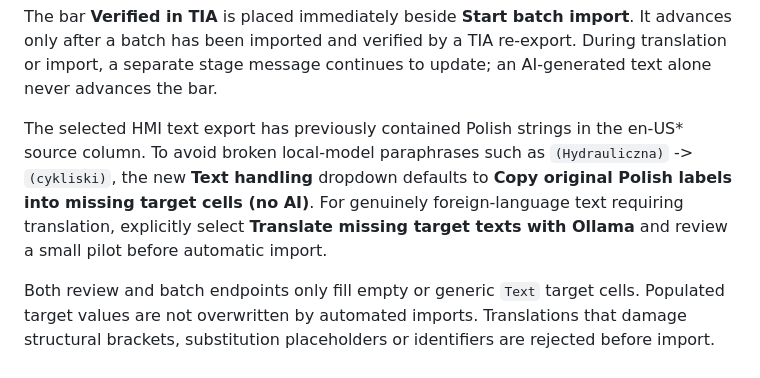
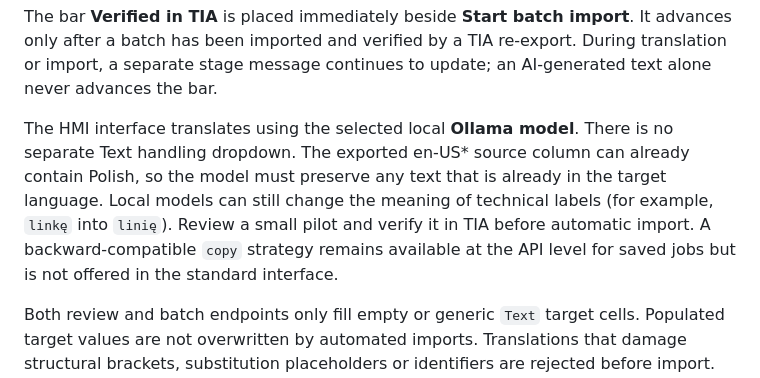
Before and after one commit to adambialecki008-maker/TIAEngineeringAssistant, a Markdown page: docs/ollama-hmi-translation.md, the part around the change. Rendered like a GitHub page.

Commit message:
Update HMI documentation for Ollama-only user interface

```diff
--- a/docs/ollama-hmi-translation.md
+++ b/docs/ollama-hmi-translation.md
@@ -156,13 +156,14 @@ import**. It advances only after a batch has been imported and verified by
 a TIA re-export. During translation or import, a separate stage message
 continues to update; an AI-generated text alone never advances the bar.
 
-The selected HMI text export has previously contained Polish strings in
-the en-US* source column. To avoid broken local-model paraphrases such as
-`(Hydrauliczna)` -> `(cykliski)`, the new **Text handling** dropdown
-defaults to **Copy original Polish labels into missing target cells (no AI)**.
-For genuinely foreign-language text requiring translation, explicitly
-select **Translate missing target texts with Ollama** and review a small pilot
-before automatic import.
+The HMI interface translates using the selected local **Ollama model**.
+There is no separate Text handling dropdown. The exported en-US* source
+column can already contain Polish, so the model must preserve any text
+that is already in the target language. Local models can still change the
+meaning of technical labels (for example, `linkę` into `linię`).
+Review a small pilot and verify it in TIA before automatic import.
+A backward-compatible `copy` strategy remains available at the API level
+for saved jobs but is not offered in the standard interface.
 
 Both review and batch endpoints only fill empty or generic `Text` target
 cells. Populated target values are not overwritten by automated imports.
```
